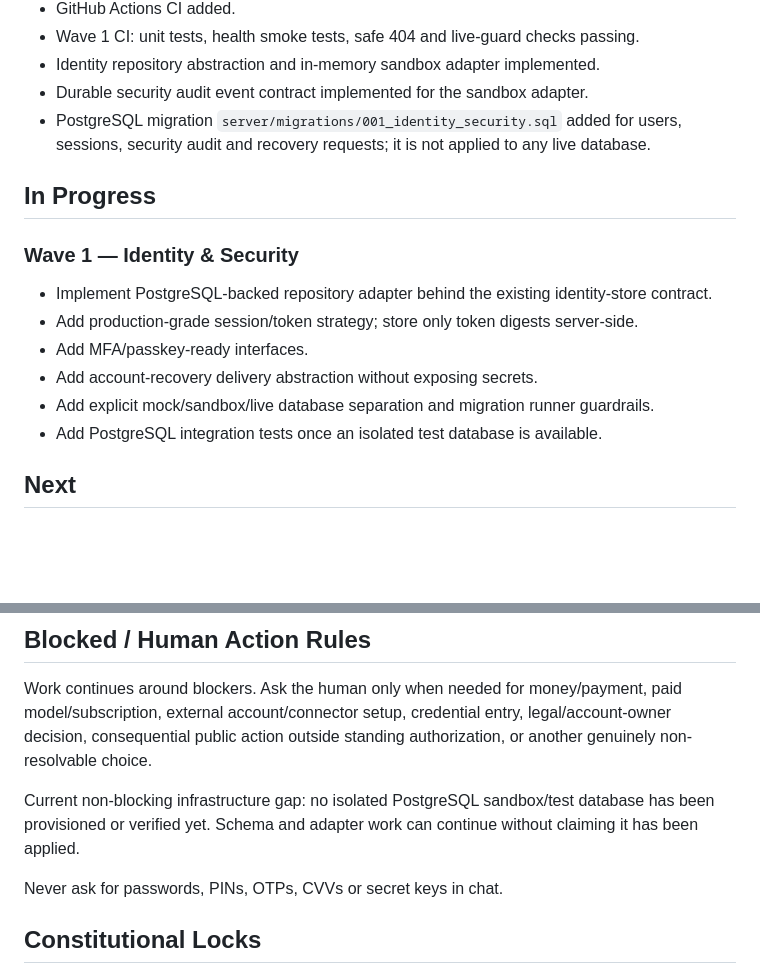
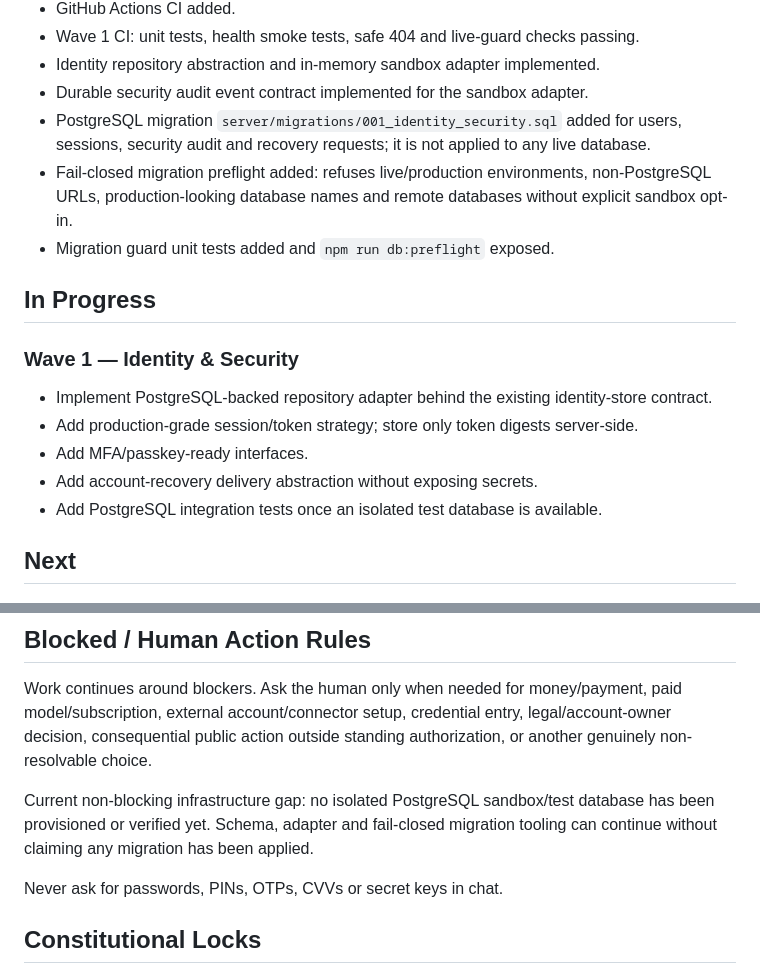
Before and after one commit to Guru-Nanak-dev-ji/Guru-granth-panth, a Markdown page: ROADMAP.md, 2 parts joined by grey strips. Drawn GitHub-style; blank space fills up the shorter version.

Commit message:
roadmap: record migration guardrails progress

```diff
--- a/ROADMAP.md
+++ b/ROADMAP.md
@@ -14,6 +14,8 @@ Canonical architecture is frozen at **P61–P150**. New ideas normally become ve
 - Identity repository abstraction and in-memory sandbox adapter implemented.
 - Durable security audit event contract implemented for the sandbox adapter.
 - PostgreSQL migration `server/migrations/001_identity_security.sql` added for users, sessions, security audit and recovery requests; it is not applied to any live database.
+- Fail-closed migration preflight added: refuses live/production environments, non-PostgreSQL URLs, production-looking database names and remote databases without explicit sandbox opt-in.
+- Migration guard unit tests added and `npm run db:preflight` exposed.
 
 ## In Progress
 ### Wave 1 — Identity & Security
@@ -21,7 +23,6 @@ Canonical architecture is frozen at **P61–P150**. New ideas normally become ve
 - Add production-grade session/token strategy; store only token digests server-side.
 - Add MFA/passkey-ready interfaces.
 - Add account-recovery delivery abstraction without exposing secrets.
-- Add explicit mock/sandbox/live database separation and migration runner guardrails.
 - Add PostgreSQL integration tests once an isolated test database is available.
 
 ## Next
@@ -63,7 +64,7 @@ Canonical architecture is frozen at **P61–P150**. New ideas normally become ve
 ## Blocked / Human Action Rules
 Work continues around blockers. Ask the human only when needed for money/payment, paid model/subscription, external account/connector setup, credential entry, legal/account-owner decision, consequential public action outside standing authorization, or another genuinely non-resolvable choice.
 
-Current non-blocking infrastructure gap: no isolated PostgreSQL sandbox/test database has been provisioned or verified yet. Schema and adapter work can continue without claiming it has been applied.
+Current non-blocking infrastructure gap: no isolated PostgreSQL sandbox/test database has been provisioned or verified yet. Schema, adapter and fail-closed migration tooling can continue without claiming any migration has been applied.
 
 Never ask for passwords, PINs, OTPs, CVVs or secret keys in chat.
 
```
